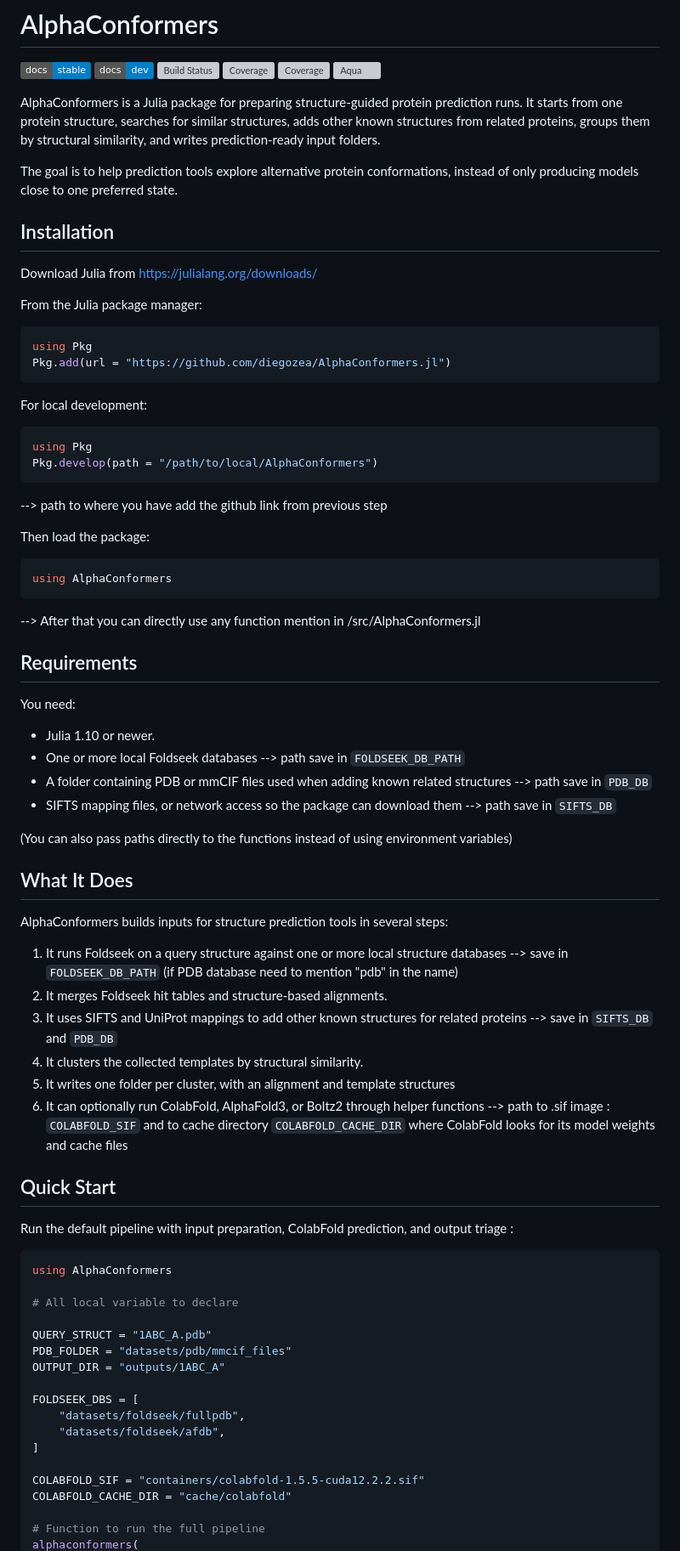
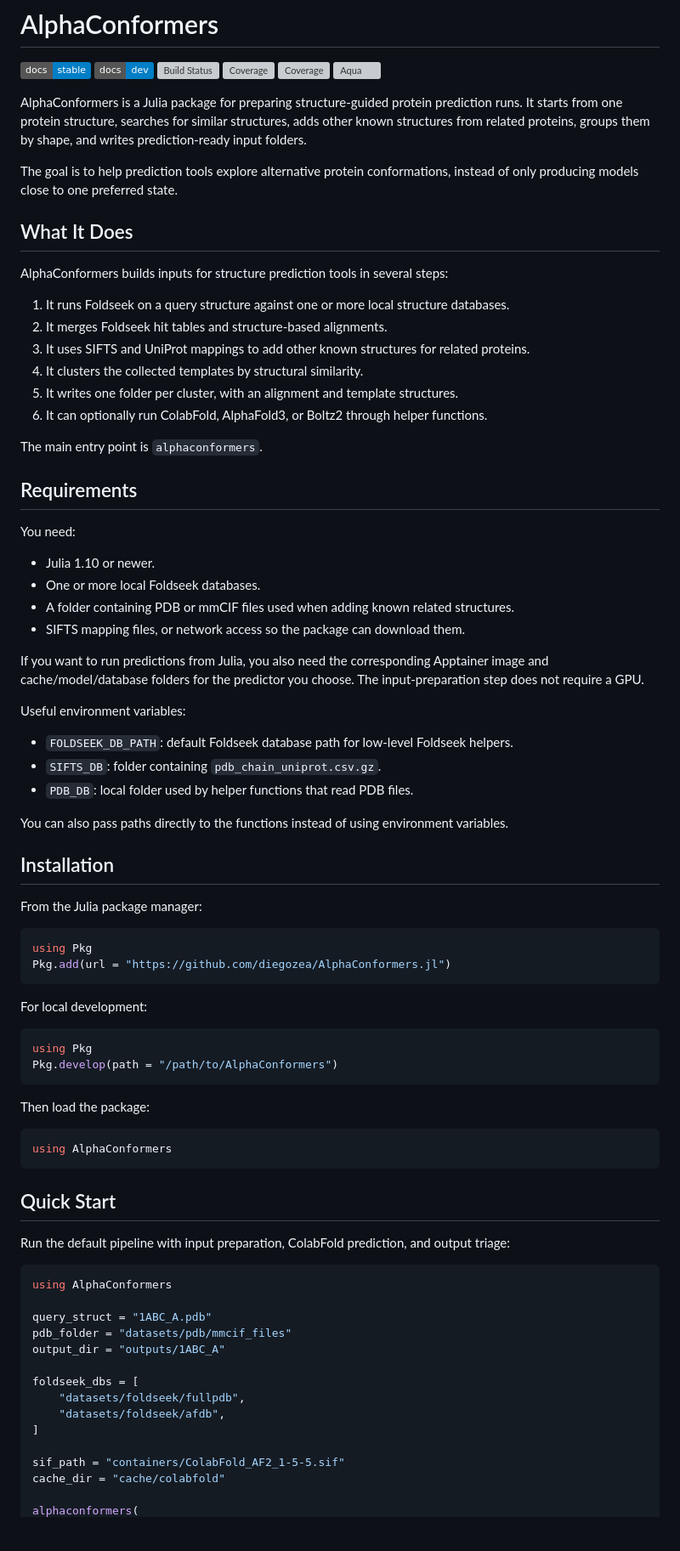
Before and after one commit to diegozea/AlphaConformers.jl, a Markdown page: README.md, the part around one of its changes. Shown at 85% size. Drawn GitHub-style; badges without logos; blank space fills up the shorter version; grey boxes are pictures that could not be loaded.

````diff
--- a/README.md
+++ b/README.md
@@ -10,14 +10,52 @@
 AlphaConformers is a Julia package for preparing structure-guided protein
 prediction runs. It starts from one protein structure, searches for similar
 structures, adds other known structures from related proteins, groups them by
-structural similarity, and writes prediction-ready input folders.
+shape, and writes prediction-ready input folders.
 
 The goal is to help prediction tools explore alternative protein conformations,
 instead of only producing models close to one preferred state.
 
+## What It Does
+
+AlphaConformers builds inputs for structure prediction tools in several steps:
+
+1. It runs Foldseek on a query structure against one or more local structure
+   databases.
+2. It merges Foldseek hit tables and structure-based alignments.
+3. It uses SIFTS and UniProt mappings to add other known structures for related
+   proteins.
+4. It clusters the collected templates by structural similarity.
+5. It writes one folder per cluster, with an alignment and template structures.
+6. It can optionally run ColabFold, AlphaFold3, or Boltz2 through helper
+   functions.
+
+The main entry point is `alphaconformers`.
+
+## Requirements
+
+You need:
+
+- Julia 1.10 or newer.
+- One or more local Foldseek databases.
+- A folder containing PDB or mmCIF files used when adding known related
+  structures.
+- SIFTS mapping files, or network access so the package can download them.
+
+If you want to run predictions from Julia, you also need the corresponding
+Apptainer image and cache/model/database folders for the predictor you choose.
+The input-preparation step does not require a GPU.
+
+Useful environment variables:
+
+- `FOLDSEEK_DB_PATH`: default Foldseek database path for low-level Foldseek
+  helpers.
+- `SIFTS_DB`: folder containing `pdb_chain_uniprot.csv.gz`.
+- `PDB_DB`: local folder used by helper functions that read PDB files.
+
+You can also pass paths directly to the functions instead of using environment
+variables.
+
 ## Installation
-
-Download Julia from https://julialang.org/downloads/
 
 From the Julia package manager:
 
@@ -30,65 +68,33 @@ For local development:
 
 ```julia
 using Pkg
-Pkg.develop(path = "/path/to/local/AlphaConformers")
+Pkg.develop(path = "/path/to/AlphaConformers")
 ```
---> path to where you have add the github link from previous step
 
 Then load the package:
 
 ```julia
 using AlphaConformers
 ```
---> After that you can directly use any function mention in /src/AlphaConformers.jl
-
-## Requirements
-
-You need:
-
-- Julia 1.10 or newer.
-- One or more local Foldseek databases --> path save in `FOLDSEEK_DB_PATH`
-- A folder containing PDB or mmCIF files used when adding known related
-  structures --> path save in `PDB_DB`
-- SIFTS mapping files, or network access so the package can download them --> path save in `SIFTS_DB`
-
-(You can also pass paths directly to the functions instead of using environment
-variables)
-
-## What It Does
-
-AlphaConformers builds inputs for structure prediction tools in several steps:
-
-1. It runs Foldseek on a query structure against one or more local structure
-   databases --> save in `FOLDSEEK_DB_PATH` (if PDB database need to mention "pdb" in the name)
-2. It merges Foldseek hit tables and structure-based alignments.
-3. It uses SIFTS and UniProt mappings to add other known structures for related
-   proteins --> save in `SIFTS_DB` and `PDB_DB`
-4. It clusters the collected templates by structural similarity.
-5. It writes one folder per cluster, with an alignment and template structures
-6. It can optionally run ColabFold, AlphaFold3, or Boltz2 through helper
-   functions --> path to .sif image : `COLABFOLD_SIF` and to cache directory `COLABFOLD_CACHE_DIR` where ColabFold looks for its model weights and cache files
 
 ## Quick Start
 
 Run the default pipeline with input preparation, ColabFold prediction, and output
-triage :
+triage:
 
 ```julia
 using AlphaConformers
 
-# All local variable to declare
+query_struct = "1ABC_A.pdb"
+pdb_folder = "datasets/pdb/mmcif_files"
+output_dir = "outputs/1ABC_A"
 
-QUERY_STRUCT = "1ABC_A.pdb"
-PDB_FOLDER = "datasets/pdb/mmcif_files"
-OUTPUT_DIR = "outputs/1ABC_A"
-
-FOLDSEEK_DBS = [
+foldseek_dbs = [
     "datasets/foldseek/fullpdb",
     "datasets/foldseek/afdb",
 ]
 
-COLABFOLD_SIF = "containers/colabfold-1.5.5-cuda12.2.2.sif"
-COLABFOLD_CACHE_DIR = "cache/colabfold"
+sif_path = "containers/ColabFold_AF2_1-5-5.sif"
+cache_dir = "cache/colabfold"
 
-# Function to run the full pipeline
 alphaconformers(
````
Also changed, not shown: other parts of README.md (+115 -93 lines).
